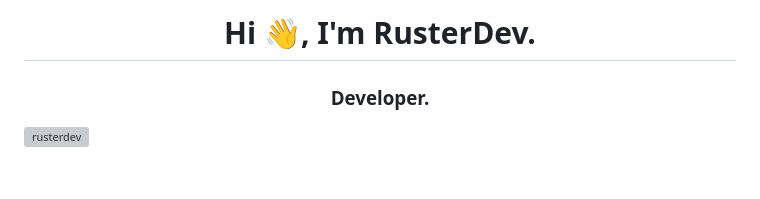
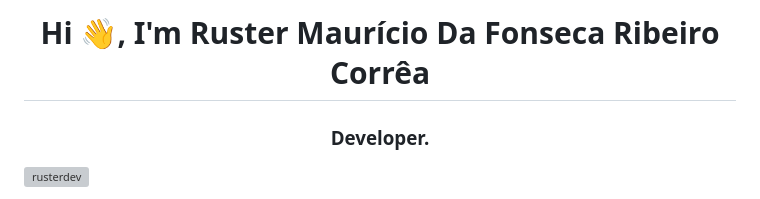
Before and after one commit to RusterDev/RusterDev_, a Markdown page: README.md, the part around the change. GitHub-like rendering; blank space fills up the shorter version; grey boxes are pictures that could not be loaded.

```diff
--- a/README.md
+++ b/README.md
@@ -1,4 +1,4 @@
-<h1 align="center">Hi 👋, I'm RusterDev.</h1>
+<h1 align="center">Hi 👋, I'm Ruster Maurício Da Fonseca Ribeiro Corrêa</h1>
 <h3 align="center">Developer.</h3>
 
 <p align="left"> <img src="https://komarev.com/ghpvc/?username=rusterdev&label=Profile%20views&color=0e75b6&style=flat" alt="rusterdev" /> </p>
```
